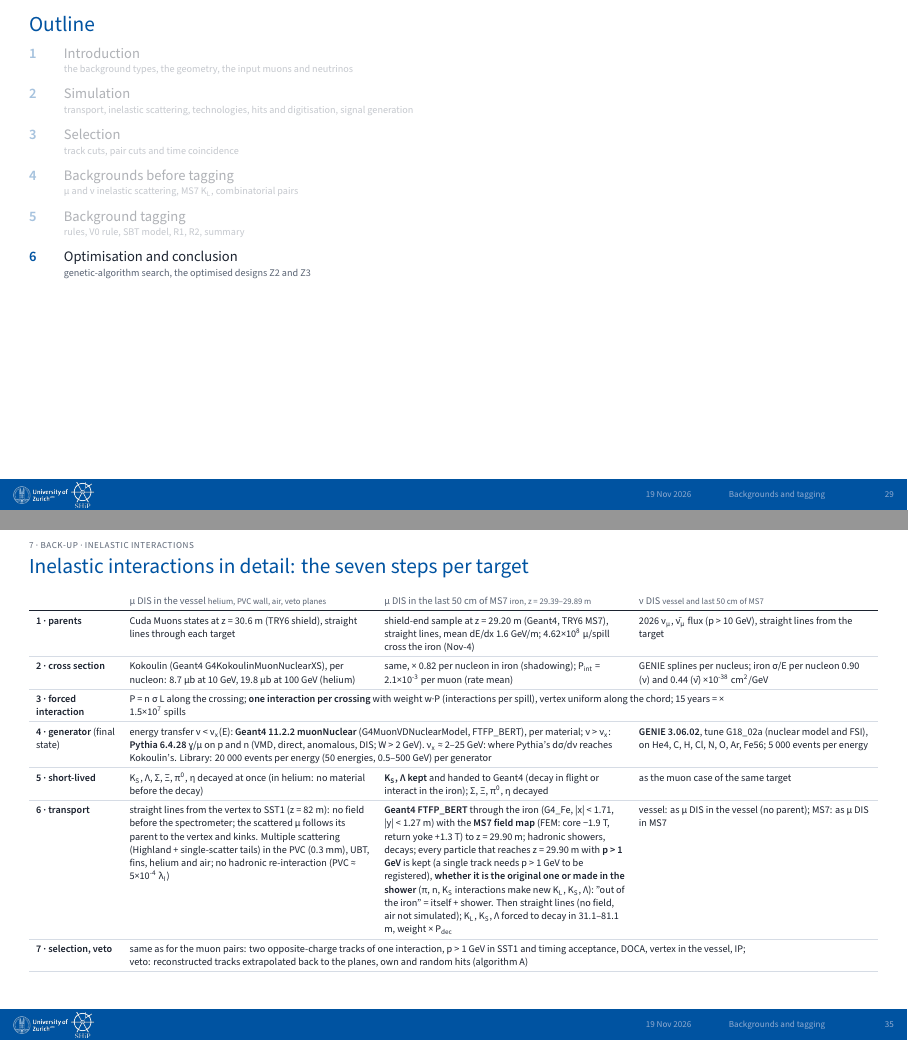
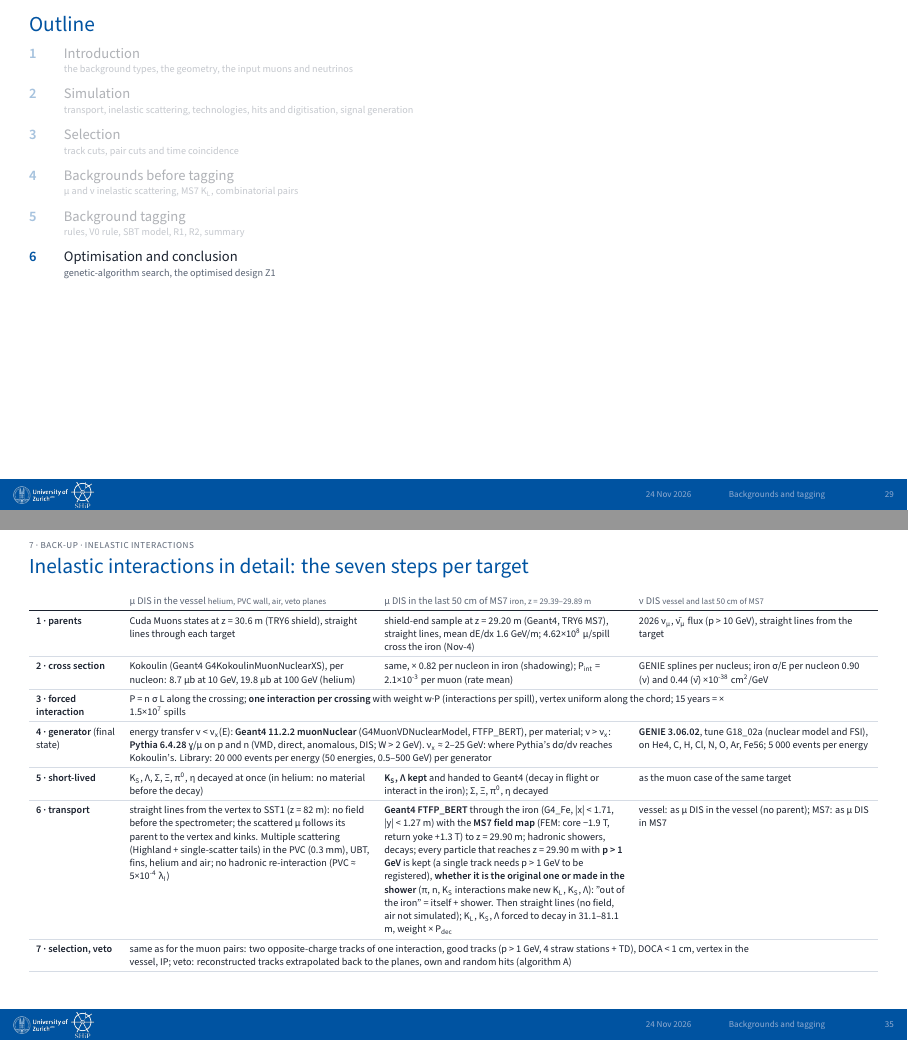
Before and after one commit to Gfrisella/Presentation_Tagging_System, LaTeX slides (main.tex, which reads sections/00_introduction.tex, sections/01_simulation.tex, sections/02_selection.tex): pages 29 and 35 of 52, joined at a grey line. The pictures show the PDF file main.pdf that the author committed with the source.

Commit message:
Audit: dates, outline, slide 12/14, Z1 header, back-up tables on the 4-station good track + DOCA 1 cm
Co-Authored-By: Claude Opus 5.5 <noreply@anthropic.com>

```diff
--- a/sections/00_introduction.tex
+++ b/sections/00_introduction.tex
@@ -8,7 +8,7 @@
 \outlineitem{3}{Selection}{track cuts, pair cuts (charge, DOCA, vertex, IP), time coincidence}{1.00}
 \outlineitem{4}{Backgrounds before tagging}{muon and neutrino inelastic scattering, MS7 K\textsubscript{L}, combinatorial pairs}{1.00}
 \outlineitem{5}{Background tagging}{reference designs R1, R2}{1.00}
-\outlineitem{6}{Optimisation and conclusion}{genetic-algorithm search, the optimised designs Z2 and Z3}{1.00}
+\outlineitem{6}{Optimisation and conclusion}{genetic-algorithm search, the optimised design Z1}{1.00}
 \end{outlinelist}
 \end{btframe}
 
--- a/sections/01_simulation.tex
+++ b/sections/01_simulation.tex
@@ -8,7 +8,7 @@
 \outlineitem{3}{Selection}{track cuts, pair cuts and time coincidence}{0.35}
 \outlineitem{4}{Backgrounds before tagging}{μ and ν inelastic scattering, MS7 K\textsubscript{L}, combinatorial pairs}{0.35}
 \outlineitem{5}{Background tagging}{rules, V0 rule, SBT model, R1, R2, summary}{0.35}
-\outlineitem{6}{Optimisation and conclusion}{genetic-algorithm search, the optimised designs Z2 and Z3}{0.35}
+\outlineitem{6}{Optimisation and conclusion}{genetic-algorithm search, the optimised design Z1}{0.35}
 \end{outlinelist}
 \end{btframe}
 
--- a/sections/02_selection.tex
+++ b/sections/02_selection.tex
@@ -8,7 +8,7 @@
 \outlineitem{3}{Selection}{track cuts, pair cuts and time coincidence}{1.00}
 \outlineitem{4}{Backgrounds before tagging}{μ and ν inelastic scattering, MS7 K\textsubscript{L}, combinatorial pairs}{0.35}
 \outlineitem{5}{Background tagging}{rules, V0 rule, SBT model, R1, R2, summary}{0.35}
-\outlineitem{6}{Optimisation and conclusion}{genetic-algorithm search, the optimised designs Z2 and Z3}{0.35}
+\outlineitem{6}{Optimisation and conclusion}{genetic-algorithm search, the optimised design Z1}{0.35}
 \end{outlinelist}
 \end{btframe}
 
--- a/sections/03_backgrounds_before_tagging.tex
+++ b/sections/03_backgrounds_before_tagging.tex
@@ -8,7 +8,7 @@
 \outlineitem{3}{Selection}{track cuts, pair cuts and time coincidence}{0.35}
 \outlineitem{4}{Backgrounds before tagging}{μ and ν inelastic scattering, MS7 K\textsubscript{L}, combinatorial pairs}{1.00}
 \outlineitem{5}{Background tagging}{rules, V0 rule, SBT model, R1, R2, summary}{0.35}
-\outlineitem{6}{Optimisation and conclusion}{genetic-algorithm search, the optimised designs Z2 and Z3}{0.35}
+\outlineitem{6}{Optimisation and conclusion}{genetic-algorithm search, the optimised design Z1}{0.35}
 \end{outlinelist}
 \end{btframe}
 
--- a/sections/04_background_tagging.tex
+++ b/sections/04_background_tagging.tex
@@ -8,7 +8,7 @@
 \outlineitem{3}{Selection}{track cuts, pair cuts and time coincidence}{0.35}
 \outlineitem{4}{Backgrounds before tagging}{μ and ν inelastic scattering, MS7 K\textsubscript{L}, combinatorial pairs}{0.35}
 \outlineitem{5}{Background tagging}{rules, V0 rule, SBT model, R1, R2, summary}{1.00}
-\outlineitem{6}{Optimisation and conclusion}{genetic-algorithm search, the optimised designs Z2 and Z3}{0.35}
+\outlineitem{6}{Optimisation and conclusion}{genetic-algorithm search, the optimised design Z1}{0.35}
 \end{outlinelist}
 \end{btframe}
 
--- a/sections/05_next_steps.tex
+++ b/sections/05_next_steps.tex
@@ -7,7 +7,7 @@
 \outlineitem{3}{Selection}{track cuts, pair cuts and time coincidence}{0.35}
 \outlineitem{4}{Backgrounds before tagging}{μ and ν inelastic scattering, MS7 K\textsubscript{L}, combinatorial pairs}{0.35}
 \outlineitem{5}{Background tagging}{rules, V0 rule, SBT model, R1, R2, summary}{0.35}
-\outlineitem{6}{Optimisation and conclusion}{genetic-algorithm search, the optimised designs Z2 and Z3}{1.00}
+\outlineitem{6}{Optimisation and conclusion}{genetic-algorithm search, the optimised design Z1}{1.00}
 \end{outlinelist}
 \end{btframe}
 
--- a/sections/06_backup.tex
+++ b/sections/06_backup.tex
@@ -61,7 +61,7 @@ MS7 iron, last 50 cm & 2.1×10\textsuperscript{-3} & 480 & 2×10\textsuperscript
 \textbf{4 · generator} (final state) & \multicolumn{2}{>{\raggedright\arraybackslash}p{\dimexpr0.600\linewidth-2\tabcolsep\relax}}{energy transfer ν < ν\textsubscript{x}(E): \textbf{Geant4 11.2.2 muonNuclear} (G4MuonVDNuclearModel, FTFP\_BERT), per material; ν > ν\textsubscript{x}: \textbf{Pythia 6.4.28} γ/μ on p and n (VMD, direct, anomalous, DIS; W > 2 GeV). ν\textsubscript{x} ≈ 2–25 GeV: where Pythia's dσ/dν reaches Kokoulin's. Library: 20 000 events per energy (50 energies, 0.5–500 GeV) per generator} & \textbf{GENIE 3.06.02}, tune G18\_02a (nuclear model and FSI), on He4, C, H, Cl, N, O, Ar, Fe56; 5 000 events per energy \\\rowrule
 \textbf{5 · short-lived} & K\textsubscript{S}, Λ, Σ, Ξ, π\textsuperscript{0}, η decayed at once (in helium: no material before the decay) & \textbf{K\textsubscript{S}, Λ kept} and handed to Geant4 (decay in flight or interact in the iron); Σ, Ξ, π\textsuperscript{0}, η decayed & as the muon case of the same target \\\rowrule
 \textbf{6 · transport} & straight lines from the vertex to SST1 (z = 82 m): no field before the spectrometer; the scattered μ follows its parent to the vertex and kinks. Multiple scattering (Highland + single-scatter tails) in the PVC (0.3 mm), UBT, fins, helium and air; no hadronic re-interaction (PVC ≈ 5×10\textsuperscript{-4} λ\textsubscript{I}) & \textbf{Geant4 FTFP\_BERT} through the iron (G4\_Fe, |x| < 1.71, |y| < 1.27 m) with the \textbf{MS7 field map} (FEM: core −1.9 T, return yoke +1.3 T) to z = 29.90 m; hadronic showers, decays; every particle that reaches z = 29.90 m with \textbf{p > 1 GeV} is kept (a single track needs p > 1 GeV to be registered), \textbf{whether it is the original one or made in the shower} (π, n, K\textsubscript{S} interactions make new K\textsubscript{L}, K\textsubscript{S}, Λ): "out of the iron" = itself + shower. Then straight lines (no field, air not simulated); K\textsubscript{L}, K\textsubscript{S}, Λ forced to decay in 31.1–81.1 m, weight × P\textsubscript{dec} & vessel: as μ DIS in the vessel (no parent); MS7: as μ DIS in MS7 \\\rowrule
-\textbf{7 · selection, veto} & \multicolumn{3}{>{\raggedright\arraybackslash}p{\dimexpr0.750\linewidth-2\tabcolsep\relax}}{same as for the muon pairs: two opposite-charge tracks of one interaction, p > 1 GeV in SST1 and timing acceptance, DOCA, vertex in the vessel, IP; veto: reconstructed tracks extrapolated back to the planes, own and random hits (algorithm A)} \\\rowrule
+\textbf{7 · selection, veto} & \multicolumn{3}{>{\raggedright\arraybackslash}p{\dimexpr0.750\linewidth-2\tabcolsep\relax}}{same as for the muon pairs: two opposite-charge tracks of one interaction, good tracks (p > 1 GeV, 4 straw stations + TD), DOCA < 1 cm, vertex in the vessel, IP; veto: reconstructed tracks extrapolated back to the planes, own and random hits (algorithm A)} \\\rowrule
 \end{tabularx}\par}
 \end{btframe}
 
@@ -89,7 +89,7 @@ cross the vessel region, miss SST1 & 2.49×10\textsuperscript{4} \\\rowrule
 \begin{itemize}
   \item Every muon is followed from the target to z = 30.6 m and to SST1; its type is set by where it ends
   \item \textbf{Bounced}: leave the vessel region, scatter in the cavern concrete and come back into SST1; their straight backward line misses the planes they crossed (bounce search)
-  \item \textbf{Straight, p > 1 GeV, TD}: the good tracks of the pair candidates
+  \item \textbf{Straight, p > 1 GeV, 4 straw stations + TD}: the good tracks of the pair candidates
 \end{itemize}}
 \end{minipage}\par
 \end{btframe}
```
Also changed, not shown: main.tex (+2 -2 lines), README.md, figs/aperture_radii_kin.pdf, figs/s12_sst1_good_4st.png (added), main.pdf, sections/01_simulation.tex (2 more changed lines), sections/02_selection.tex (2 more changed lines), sections/05_next_steps.tex (2 more changed lines), sections/06_backup.tex (10 more changed lines).
